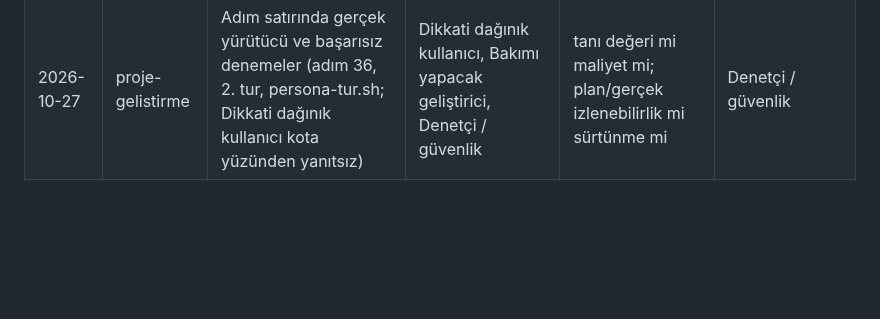
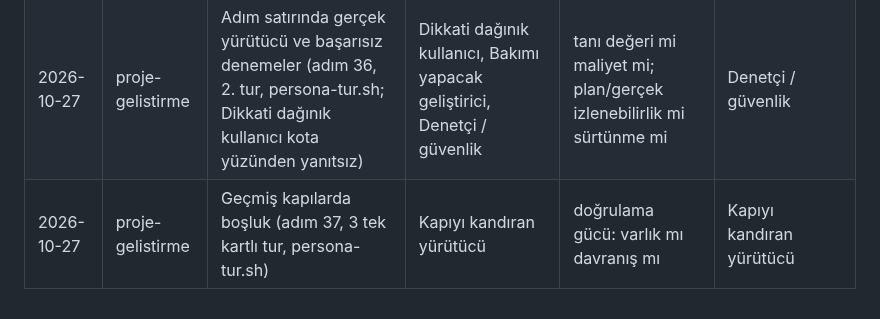
Before and after one commit to miracmenekse/mdk, a Markdown page: personalar.md, the part around the change. Drawn GitHub-style; blank space fills up the shorter version.

```diff
--- a/personalar.md
+++ b/personalar.md
@@ -146,3 +146,4 @@ Kazanan: seçilen seçeneğin geldiği kart; kartlarda olmayan kaynaklar için `
 |---|---|---|---|---|---|
 | 2026-10-17 | proje-gelistirme | Geçmiş görünümü (eski kart seti; BA/PM A/B ve benchmark kart dışı) | Minimalist ürün tasarımcısı, Bakımı yapacak geliştirici, Denetçi / güvenlik | ayrı bölüm mü, satıra gömülü mü | Minimalist ürün tasarımcısı, Bakımı yapacak geliştirici |
 | 2026-10-27 | proje-gelistirme | Adım satırında gerçek yürütücü ve başarısız denemeler (adım 36, 2. tur, persona-tur.sh; Dikkati dağınık kullanıcı kota yüzünden yanıtsız) | Dikkati dağınık kullanıcı, Bakımı yapacak geliştirici, Denetçi / güvenlik | tanı değeri mi maliyet mi; plan/gerçek izlenebilirlik mi sürtünme mi | Denetçi / güvenlik |
+| 2026-10-27 | proje-gelistirme | Geçmiş kapılarda boşluk (adım 37, 3 tek kartlı tur, persona-tur.sh) | Kapıyı kandıran yürütücü | doğrulama gücü: varlık mı davranış mı | Kapıyı kandıran yürütücü |
```
Also changed, not shown: PLAN.md (+13 -1 lines).
